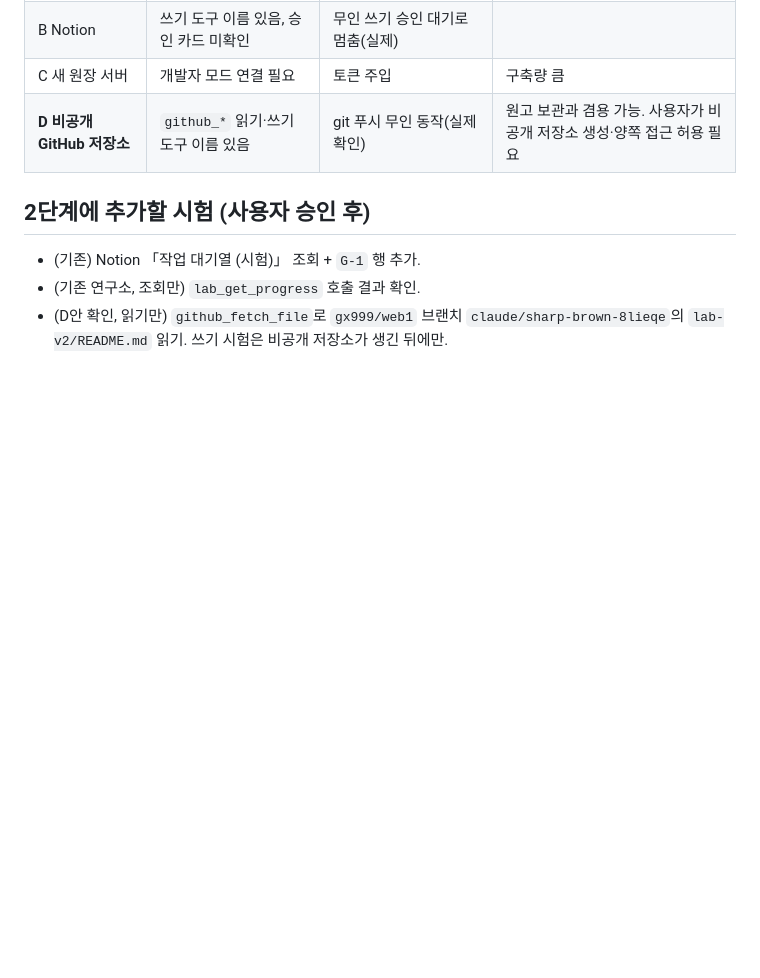
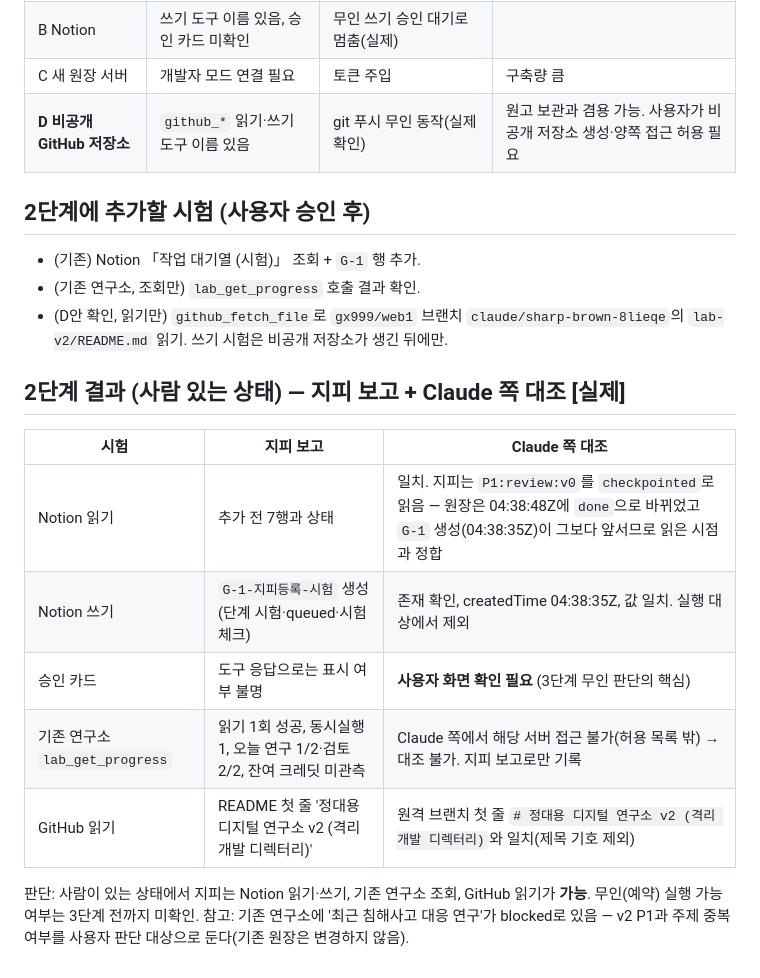
Before and after one commit to gx999/web1, a Markdown page: lab-v2/docs/06-gippy-tools-step1.md, the part around the change. Drawn GitHub-style; blank space fills up the shorter version.

Commit message:
Lab v2: record gippy step-2 results and cross-check
Co-Authored-By: Claude Opus 5.5 <noreply@anthropic.com>
Claude-Session: https://claude.ai/code/session_01UTSPTcSZVbBQ6ry6du1Lrd

```diff
--- a/lab-v2/docs/06-gippy-tools-step1.md
+++ b/lab-v2/docs/06-gippy-tools-step1.md
@@ -32,3 +32,15 @@
 - (기존) Notion 「작업 대기열 (시험)」 조회 + `G-1` 행 추가.
 - (기존 연구소, 조회만) `lab_get_progress` 호출 결과 확인.
 - (D안 확인, 읽기만) `github_fetch_file`로 `gx999/web1` 브랜치 `claude/sharp-brown-8lieqe`의 `lab-v2/README.md` 읽기. 쓰기 시험은 비공개 저장소가 생긴 뒤에만.
+
+## 2단계 결과 (사람 있는 상태) — 지피 보고 + Claude 쪽 대조 [실제]
+| 시험 | 지피 보고 | Claude 쪽 대조 |
+|---|---|---|
+| Notion 읽기 | 추가 전 7행과 상태 | 일치. 지피는 `P1:review:v0`를 `checkpointed`로 읽음 — 원장은 04:38:48Z에 `done`으로 바뀌었고 `G-1` 생성(04:38:35Z)이 그보다 앞서므로 읽은 시점과 정합 |
+| Notion 쓰기 | `G-1-지피등록-시험` 생성(단계 시험·queued·시험 체크) | 존재 확인, createdTime 04:38:35Z, 값 일치. 실행 대상에서 제외 |
+| 승인 카드 | 도구 응답으로는 표시 여부 불명 | **사용자 화면 확인 필요** (3단계 무인 판단의 핵심) |
+| 기존 연구소 `lab_get_progress` | 읽기 1회 성공, 동시실행 1, 오늘 연구 1/2·검토 2/2, 잔여 크레딧 미관측 | Claude 쪽에서 해당 서버 접근 불가(허용 목록 밖) → 대조 불가. 지피 보고로만 기록 |
+| GitHub 읽기 | README 첫 줄 '정대용 디지털 연구소 v2 (격리 개발 디렉터리)' | 원격 브랜치 첫 줄 `# 정대용 디지털 연구소 v2 (격리 개발 디렉터리)`와 일치(제목 기호 제외) |
+
+판단: 사람이 있는 상태에서 지피는 Notion 읽기·쓰기, 기존 연구소 조회, GitHub 읽기가 **가능**. 무인(예약) 실행 가능 여부는 3단계 전까지 미확인.
+참고: 기존 연구소에 '최근 침해사고 대응 연구'가 blocked로 있음 — v2 P1과 주제 중복 여부를 사용자 판단 대상으로 둔다(기존 원장은 변경하지 않음).
```
